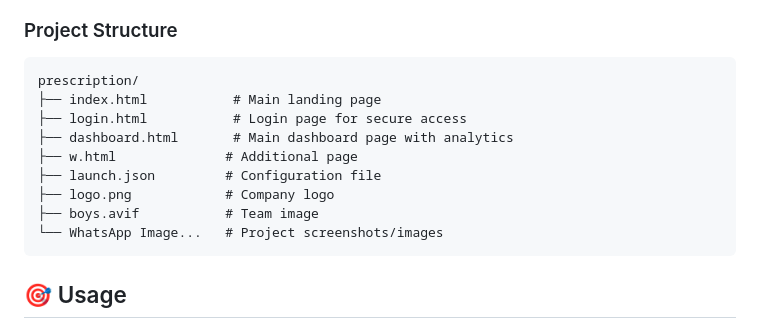
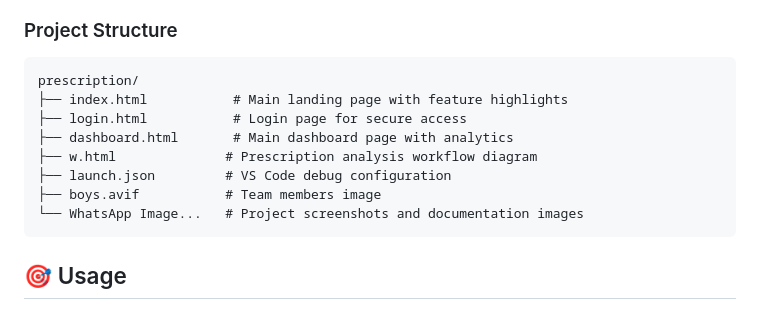
Before and after one commit to Subburam1/prescription, a Markdown page: README.md, the part around the change. GitHub-like rendering.

Commit message:
Fix project structure descriptions in README
Co-authored-by: Subburam1 <168180440+Subburam1@users.noreply.github.com>

````diff
--- a/README.md
+++ b/README.md
@@ -115,14 +115,13 @@ cd prescription
 
 ```
 prescription/
-├── index.html           # Main landing page
+├── index.html           # Main landing page with feature highlights
 ├── login.html           # Login page for secure access
 ├── dashboard.html       # Main dashboard page with analytics
-├── w.html              # Additional page
-├── launch.json         # Configuration file
-├── logo.png            # Company logo
-├── boys.avif           # Team image
-└── WhatsApp Image...   # Project screenshots/images
+├── w.html              # Prescription analysis workflow diagram
+├── launch.json         # VS Code debug configuration
+├── boys.avif           # Team members image
+└── WhatsApp Image...   # Project screenshots and documentation images
 ```
 
 ## 🎯 Usage
````
